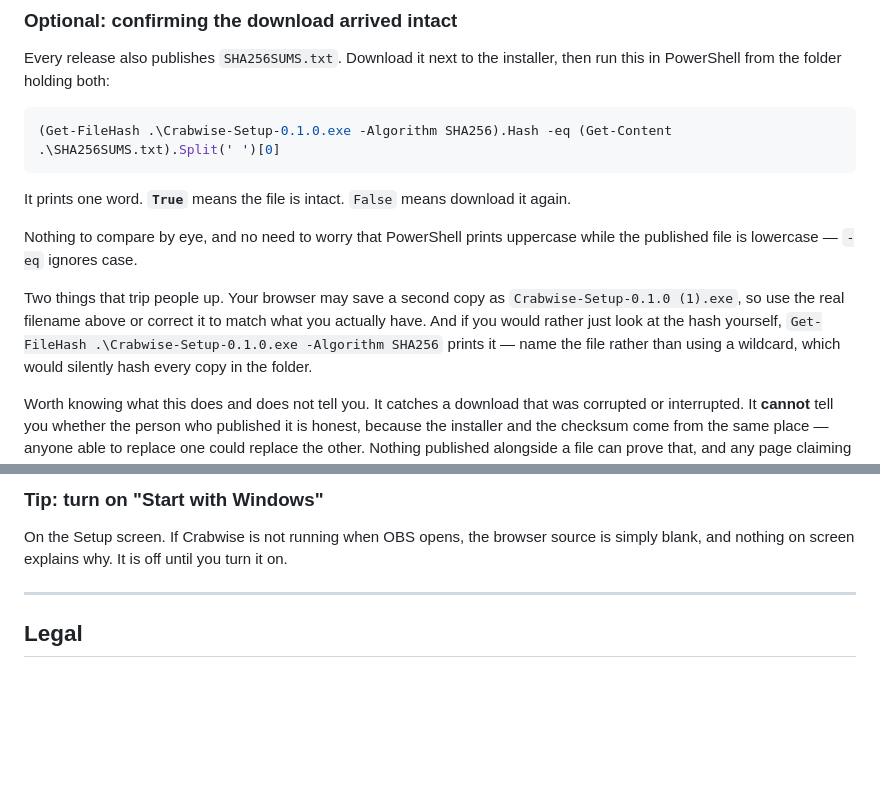
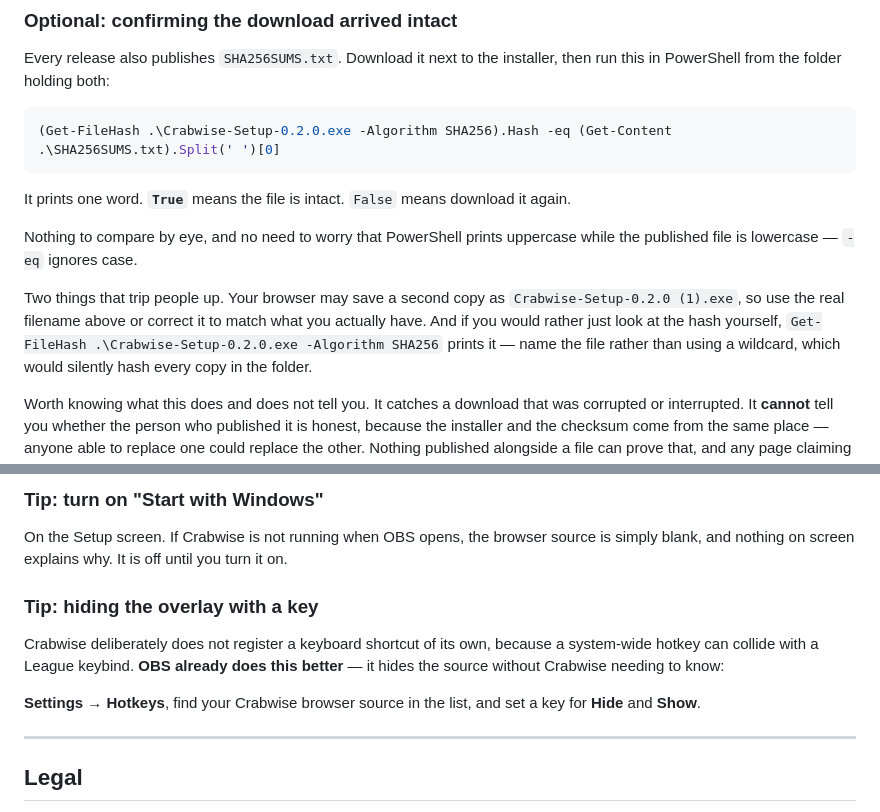
Before and after one commit to ABHACoding/crabwise, a Markdown page: README.md, 2 parts joined by grey strips. Rendered like a GitHub page; blank space fills up the shorter version.

Commit message:
Sync README.md for v0.2.0

````diff
--- a/README.md
+++ b/README.md
@@ -77,7 +77,7 @@ Every release also publishes `SHA256SUMS.txt`. Download it next to the installer
 this in PowerShell from the folder holding both:
 
 ```powershell
-(Get-FileHash .\Crabwise-Setup-0.1.0.exe -Algorithm SHA256).Hash -eq (Get-Content .\SHA256SUMS.txt).Split(' ')[0]
+(Get-FileHash .\Crabwise-Setup-0.2.0.exe -Algorithm SHA256).Hash -eq (Get-Content .\SHA256SUMS.txt).Split(' ')[0]
 ```
 
 It prints one word. **`True`** means the file is intact. `False` means download it again.
@@ -86,9 +86,9 @@ Nothing to compare by eye, and no need to worry that PowerShell prints uppercase
 published file is lowercase — `-eq` ignores case.
 
 Two things that trip people up. Your browser may save a second copy as
-`Crabwise-Setup-0.1.0 (1).exe`, so use the real filename above or correct it to match what
+`Crabwise-Setup-0.2.0 (1).exe`, so use the real filename above or correct it to match what
 you actually have. And if you would rather just look at the hash yourself,
-`Get-FileHash .\Crabwise-Setup-0.1.0.exe -Algorithm SHA256` prints it — name the file rather
+`Get-FileHash .\Crabwise-Setup-0.2.0.exe -Algorithm SHA256` prints it — name the file rather
 than using a wildcard, which would silently hash every copy in the folder.
 
 Worth knowing what this does and does not tell you. It catches a download that was corrupted
@@ -157,6 +157,15 @@ on stream.
 On the Setup screen. If Crabwise is not running when OBS opens, the browser source is simply
 blank, and nothing on screen explains why. It is off until you turn it on.
 
+### Tip: hiding the overlay with a key
+
+Crabwise deliberately does not register a keyboard shortcut of its own, because a
+system-wide hotkey can collide with a League keybind. **OBS already does this better** — it
+hides the source without Crabwise needing to know:
+
+**Settings → Hotkeys**, find your Crabwise browser source in the list, and set a key for
+**Hide** and **Show**.
+
 ---
 
 ## Legal
````
